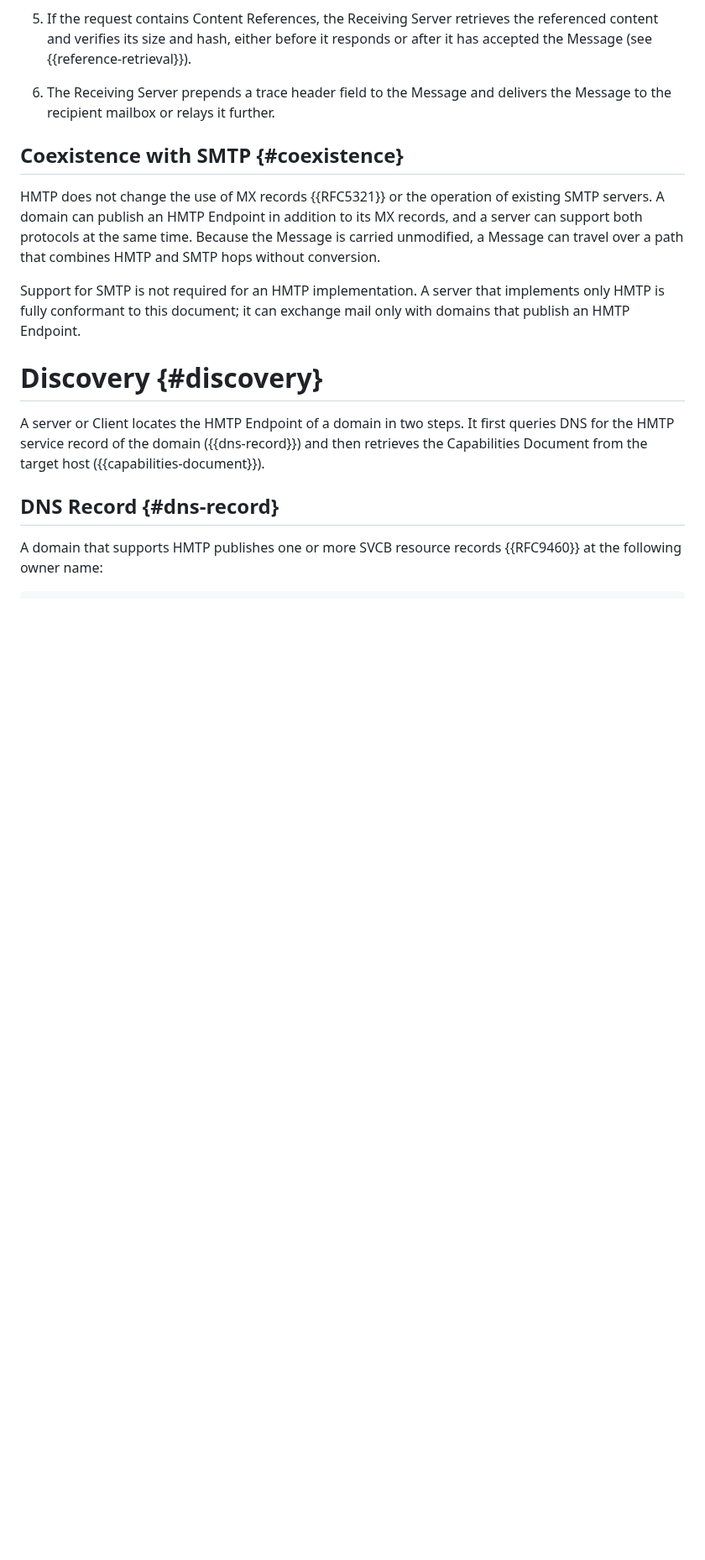
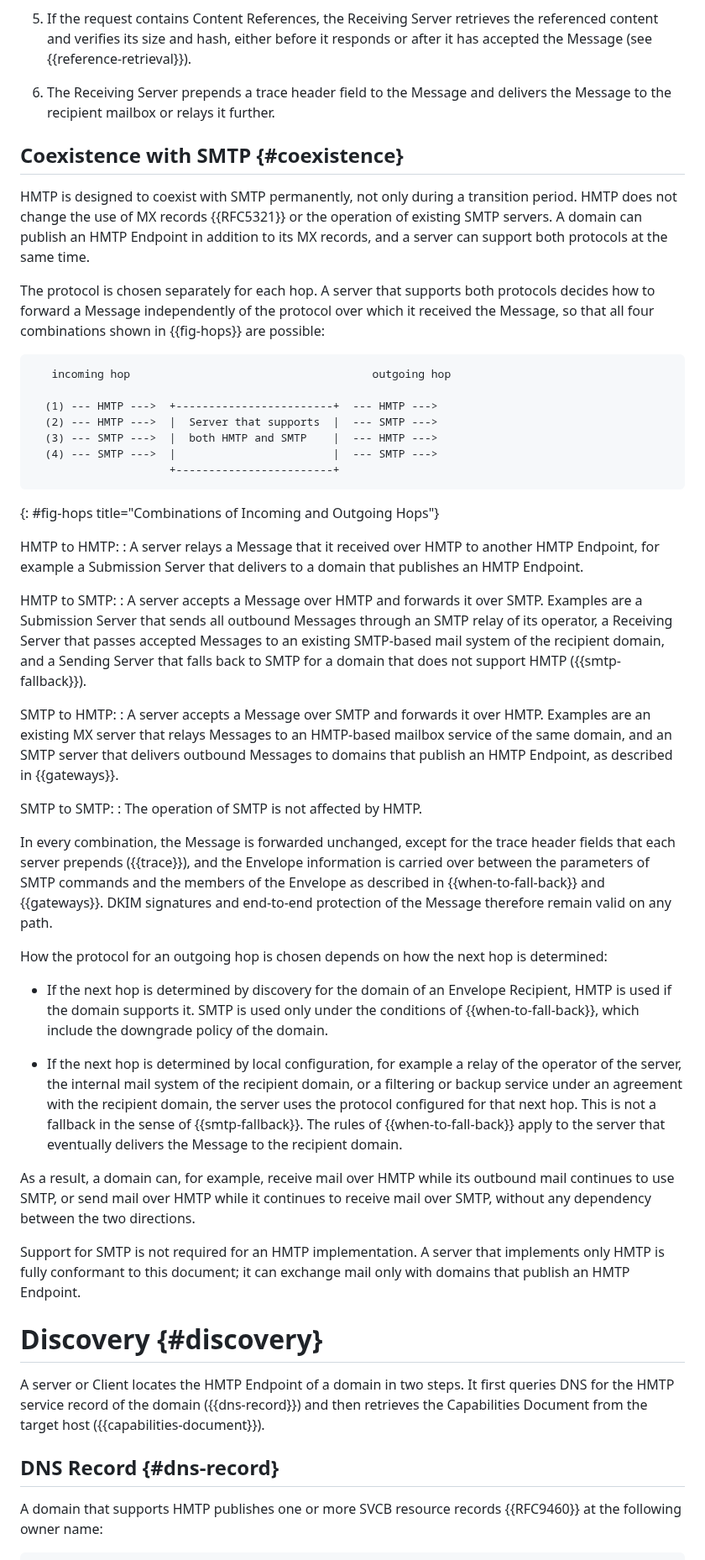
Before and after one commit to dmi03/draft-tishkin-hmtp, a Markdown page: draft-tishkin-hmtp.md, the part around one of its changes. Shown at 84% size. Rendered like a GitHub page; blank space fills up the shorter version.

Commit message:
Describe coexistence of HMTP and SMTP hops

```diff
--- a/draft-tishkin-hmtp.md
+++ b/draft-tishkin-hmtp.md
@@ -561,12 +562,78 @@ recipient.
 
 ## Coexistence with SMTP {#coexistence}
 
-HMTP does not change the use of MX records {{RFC5321}} or the
-operation of existing SMTP servers.  A domain can publish an HMTP
-Endpoint in addition to its MX records, and a server can support both
-protocols at the same time.  Because the Message is carried
-unmodified, a Message can travel over a path that combines HMTP and
-SMTP hops without conversion.
+HMTP is designed to coexist with SMTP permanently, not only during a
+transition period.  HMTP does not change the use of MX records
+{{RFC5321}} or the operation of existing SMTP servers.  A domain can
+publish an HMTP Endpoint in addition to its MX records, and a server
+can support both protocols at the same time.
+
+The protocol is chosen separately for each hop.  A server that supports
+both protocols decides how to forward a Message independently of the
+protocol over which it received the Message, so that all four
+combinations shown in {{fig-hops}} are possible:
+
+~~~
+   incoming hop                                     outgoing hop
+
+  (1) --- HMTP --->  +------------------------+  --- HMTP --->
+  (2) --- HMTP --->  |  Server that supports  |  --- SMTP --->
+  (3) --- SMTP --->  |  both HMTP and SMTP    |  --- HMTP --->
+  (4) --- SMTP --->  |                        |  --- SMTP --->
+                     +------------------------+
+~~~
+{: #fig-hops title="Combinations of Incoming and Outgoing Hops"}
+
+HMTP to HMTP:
+: A server relays a Message that it received over HMTP to another HMTP
+  Endpoint, for example a Submission Server that delivers to a domain
+  that publishes an HMTP Endpoint.
+
+HMTP to SMTP:
+: A server accepts a Message over HMTP and forwards it over SMTP.
+  Examples are a Submission Server that sends all outbound Messages
+  through an SMTP relay of its operator, a Receiving Server that passes
+  accepted Messages to an existing SMTP-based mail system of the
+  recipient domain, and a Sending Server that falls back to SMTP for a
+  domain that does not support HMTP ({{smtp-fallback}}).
+
+SMTP to HMTP:
+: A server accepts a Message over SMTP and forwards it over HMTP.
+  Examples are an existing MX server that relays Messages to an
+  HMTP-based mailbox service of the same domain, and an SMTP server that
+  delivers outbound Messages to domains that publish an HMTP Endpoint,
+  as described in {{gateways}}.
+
+SMTP to SMTP:
+: The operation of SMTP is not affected by HMTP.
+
+In every combination, the Message is forwarded unchanged, except for
+the trace header fields that each server prepends ({{trace}}), and the
+Envelope information is carried over between the parameters of SMTP
+commands and the members of the Envelope as described in
+{{when-to-fall-back}} and {{gateways}}.  DKIM signatures and end-to-end
+protection of the Message therefore remain valid on any path.
+
+How the protocol for an outgoing hop is chosen depends on how the next
+hop is determined:
+
+- If the next hop is determined by discovery for the domain of an
+  Envelope Recipient, HMTP is used if the domain supports it.  SMTP is
+  used only under the conditions of {{when-to-fall-back}}, which include
+  the downgrade policy of the domain.
+
+- If the next hop is determined by local configuration, for example a
+  relay of the operator of the server, the internal mail system of the
+  recipient domain, or a filtering or backup service under an agreement
+  with the recipient domain, the server uses the protocol configured
+  for that next hop.  This is not a fallback in the sense of
+  {{smtp-fallback}}.  The rules of {{when-to-fall-back}} apply to the
+  server that eventually delivers the Message to the recipient domain.
+
+As a result, a domain can, for example, receive mail over HMTP while
+its outbound mail continues to use SMTP, or send mail over HMTP while
+it continues to receive mail over SMTP, without any dependency between
+the two directions.
 
 Support for SMTP is not required for an HMTP implementation.  A
 server that implements only HMTP is fully conformant to this
```
Also changed, not shown: other parts of draft-tishkin-hmtp.md (+17 -11 lines).
